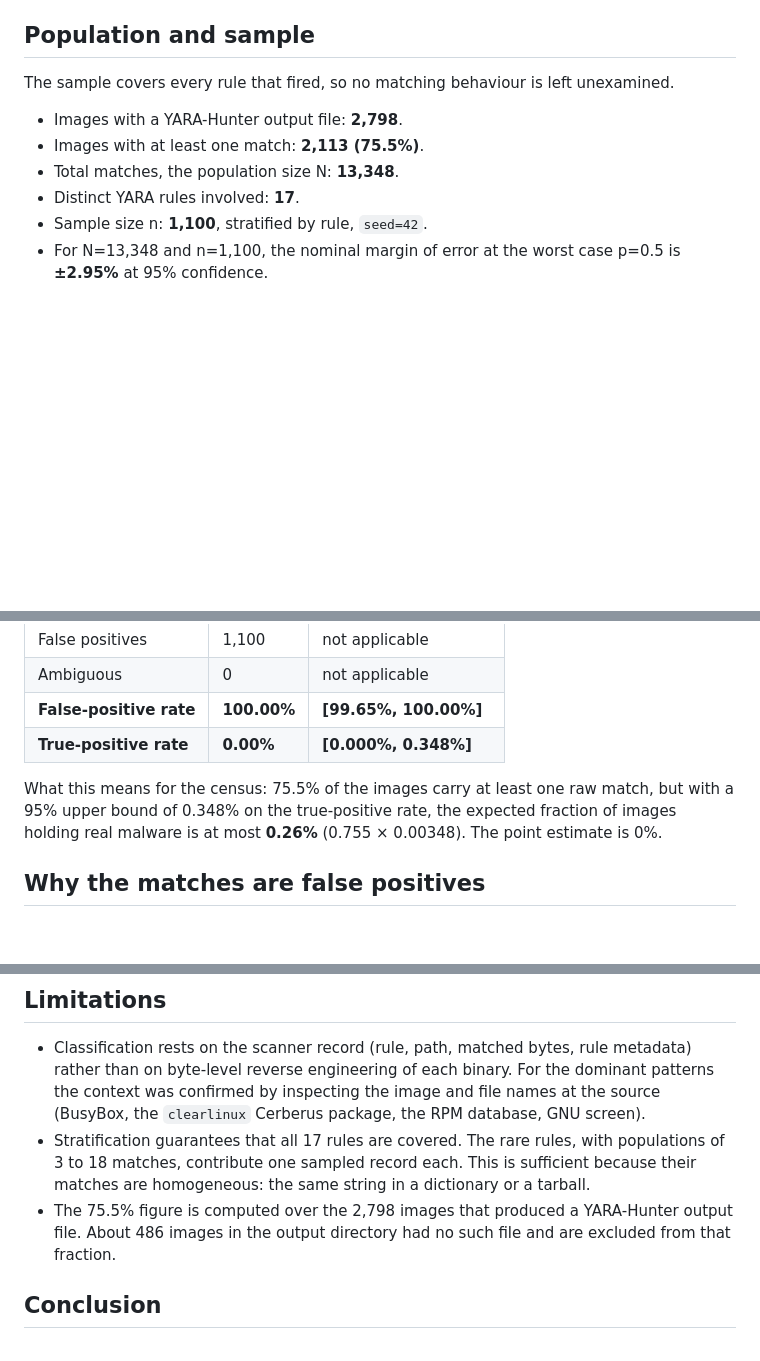
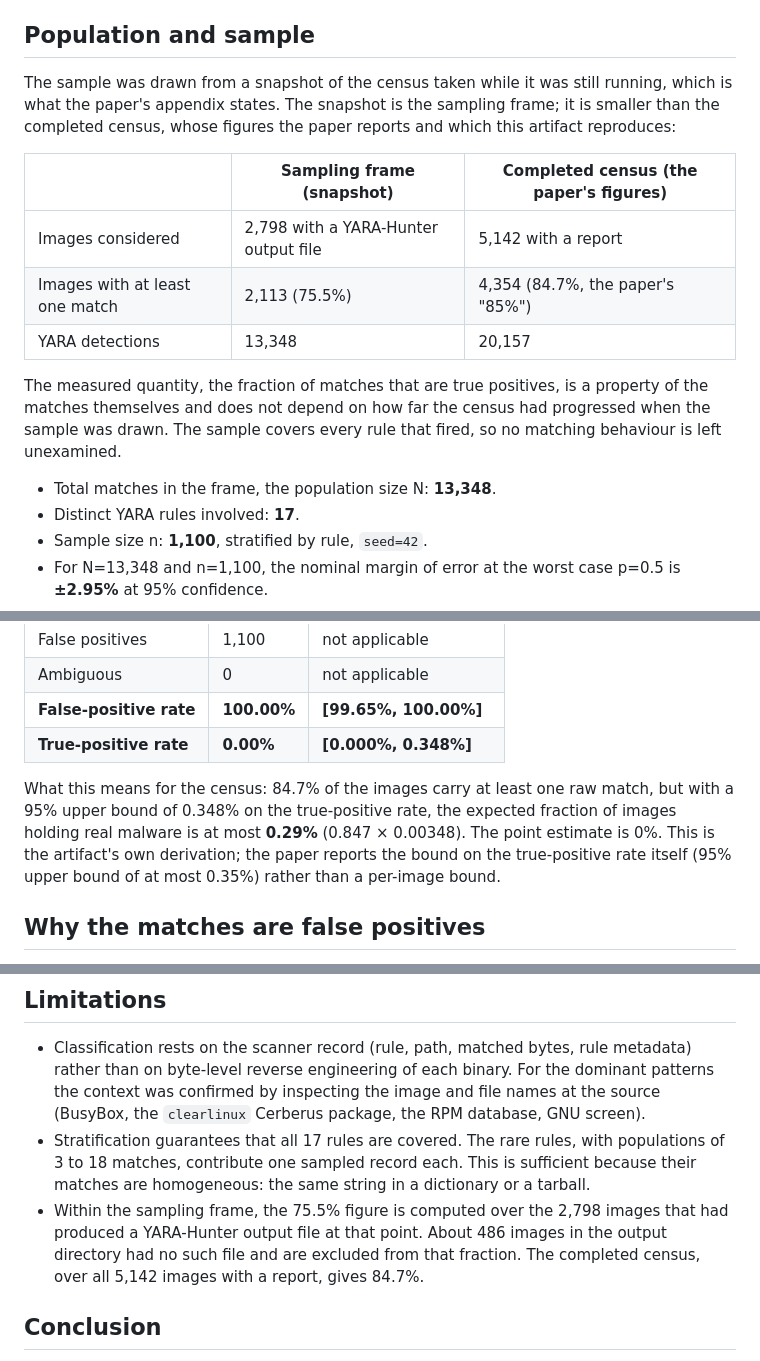
Before and after one commit to ChimangoScan/os-census, a Markdown page: data/malware_validation/REPORT.md, 3 parts joined by grey strips. Rendered like a GitHub page; blank space fills up the shorter version.

```diff
--- a/data/malware_validation/REPORT.md
+++ b/data/malware_validation/REPORT.md
@@ -29,11 +29,17 @@
 
 ## Population and sample
 
-The sample covers every rule that fired, so no matching behaviour is left unexamined.
+The sample was drawn from a snapshot of the census taken while it was still running, which is what the paper's appendix states. The snapshot is the sampling frame; it is smaller than the completed census, whose figures the paper reports and which this artifact reproduces:
 
-- Images with a YARA-Hunter output file: **2,798**.
-- Images with at least one match: **2,113 (75.5%)**.
-- Total matches, the population size N: **13,348**.
+| | Sampling frame (snapshot) | Completed census (the paper's figures) |
+|---|---|---|
+| Images considered | 2,798 with a YARA-Hunter output file | 5,142 with a report |
+| Images with at least one match | 2,113 (75.5%) | 4,354 (84.7%, the paper's "85%") |
+| YARA detections | 13,348 | 20,157 |
+
+The measured quantity, the fraction of matches that are true positives, is a property of the matches themselves and does not depend on how far the census had progressed when the sample was drawn. The sample covers every rule that fired, so no matching behaviour is left unexamined.
+
+- Total matches in the frame, the population size N: **13,348**.
 - Distinct YARA rules involved: **17**.
 - Sample size n: **1,100**, stratified by rule, `seed=42`.
 - For N=13,348 and n=1,100, the nominal margin of error at the worst case p=0.5 is **±2.95%** at 95% confidence.
@@ -51,7 +57,7 @@ Sample allocation per rule, as sampled/population: spyeye 305/3,741, Emotet 258/
 | **False-positive rate** | **100.00%** | **[99.65%, 100.00%]** |
 | **True-positive rate** | **0.00%** | **[0.000%, 0.348%]** |
 
-What this means for the census: 75.5% of the images carry at least one raw match, but with a 95% upper bound of 0.348% on the true-positive rate, the expected fraction of images holding real malware is at most **0.26%** (0.755 × 0.00348). The point estimate is 0%.
+What this means for the census: 84.7% of the images carry at least one raw match, but with a 95% upper bound of 0.348% on the true-positive rate, the expected fraction of images holding real malware is at most **0.29%** (0.847 × 0.00348). The point estimate is 0%. This is the artifact's own derivation; the paper reports the bound on the true-positive rate itself (95% upper bound of at most 0.35%) rather than a per-image bound.
 
 ## Why the matches are false positives
 
@@ -81,7 +87,7 @@ ClamAV reporting 0 detections over the same corpus corroborates the reading that
 
 - Classification rests on the scanner record (rule, path, matched bytes, rule metadata) rather than on byte-level reverse engineering of each binary. For the dominant patterns the context was confirmed by inspecting the image and file names at the source (BusyBox, the `clearlinux` Cerberus package, the RPM database, GNU screen).
 - Stratification guarantees that all 17 rules are covered. The rare rules, with populations of 3 to 18 matches, contribute one sampled record each. This is sufficient because their matches are homogeneous: the same string in a dictionary or a tarball.
-- The 75.5% figure is computed over the 2,798 images that produced a YARA-Hunter output file. About 486 images in the output directory had no such file and are excluded from that fraction.
+- Within the sampling frame, the 75.5% figure is computed over the 2,798 images that had produced a YARA-Hunter output file at that point. About 486 images in the output directory had no such file and are excluded from that fraction. The completed census, over all 5,142 images with a report, gives 84.7%.
 
 ## Conclusion
 
```
Also changed, not shown: data/rq3_validation/REPORT.md (+15 -4 lines), data/secret_validation/REPORT.md (+15 -3 lines).
